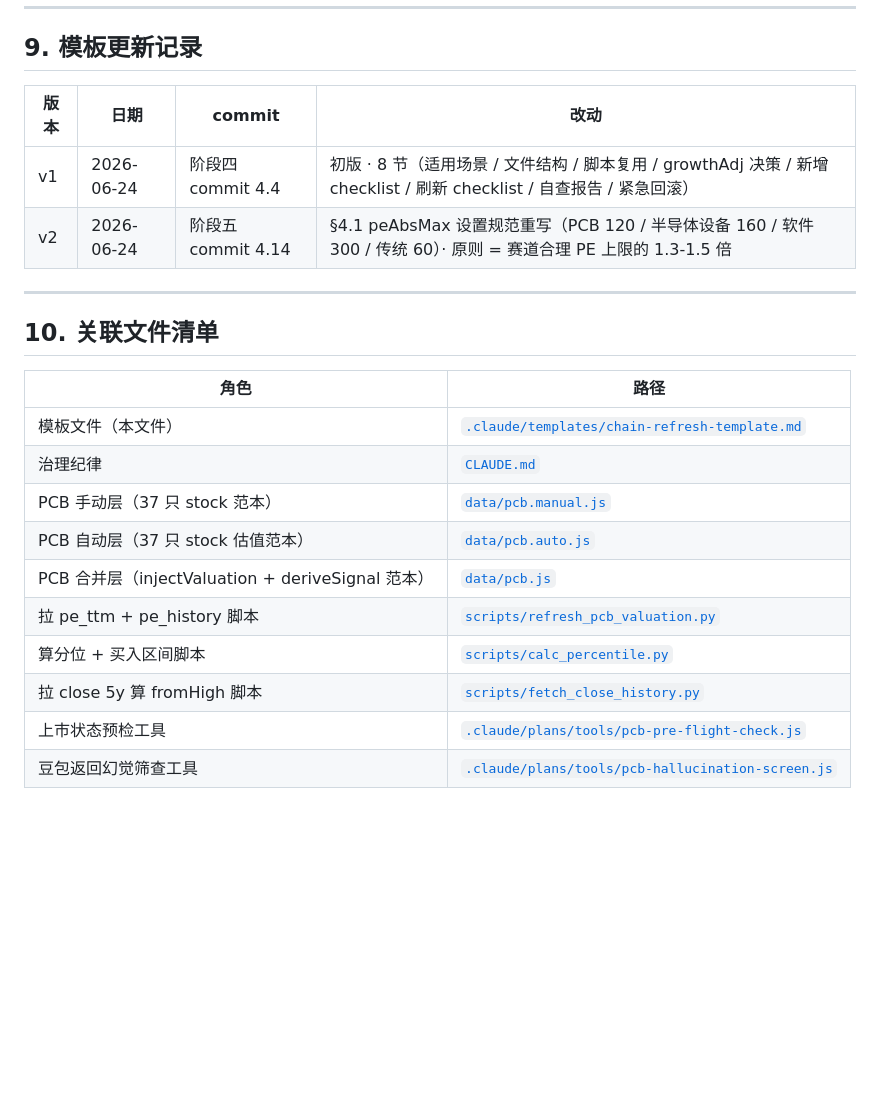
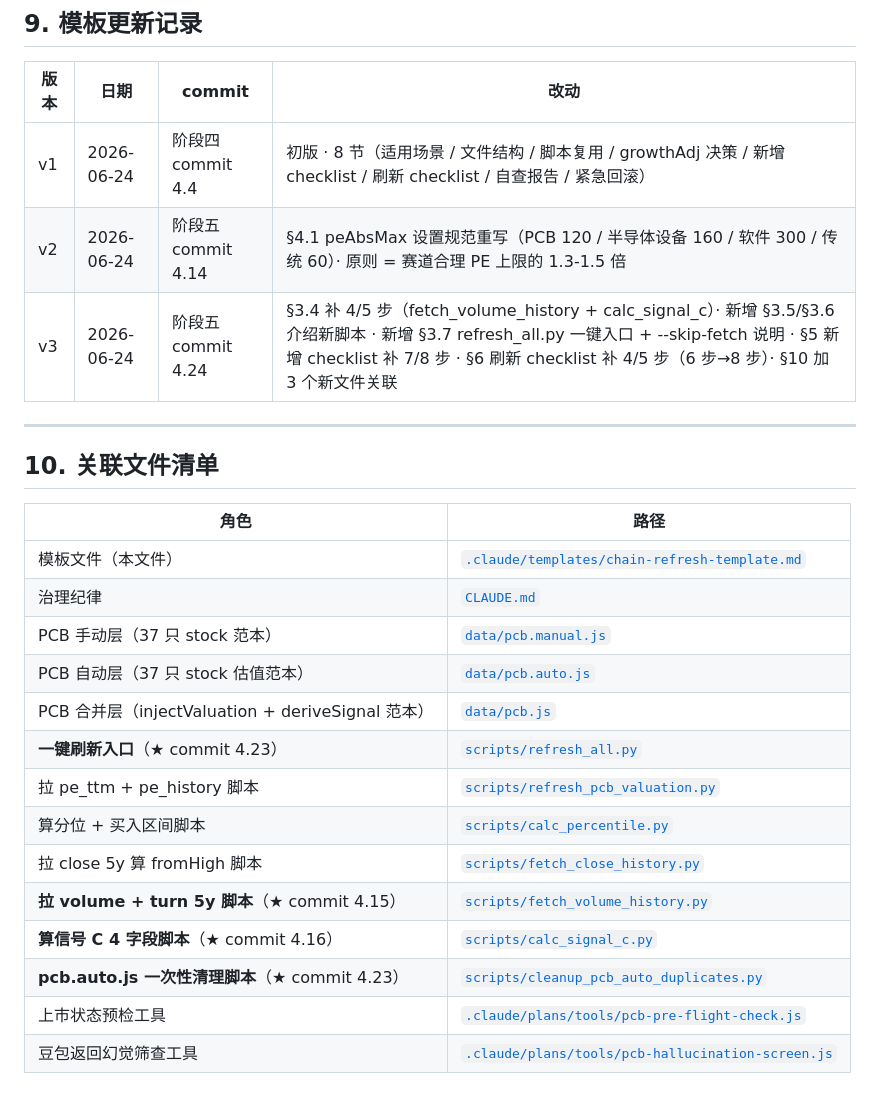
Before and after one commit to 591964352-sketch/industry-chain, a Markdown page: .claude/templates/chain-refresh-template.md, the part around one of its changes. GitHub-like rendering; blank space fills up the shorter version.

```diff
--- a/.claude/templates/chain-refresh-template.md
+++ b/.claude/templates/chain-refresh-template.md
@@ -297,6 +347,7 @@ git push --force-with-lease
 |---|---|---|---|
 | v1 | 2026-06-24 | 阶段四 commit 4.4 | 初版 · 8 节（适用场景 / 文件结构 / 脚本复用 / growthAdj 决策 / 新增 checklist / 刷新 checklist / 自查报告 / 紧急回滚）|
 | v2 | 2026-06-24 | 阶段五 commit 4.14 | §4.1 peAbsMax 设置规范重写（PCB 120 / 半导体设备 160 / 软件 300 / 传统 60）· 原则 = 赛道合理 PE 上限的 1.3-1.5 倍 |
+| v3 | 2026-06-24 | 阶段五 commit 4.24 | §3.4 补 4/5 步（fetch_volume_history + calc_signal_c）· 新增 §3.5/§3.6 介绍新脚本 · 新增 §3.7 refresh_all.py 一键入口 + --skip-fetch 说明 · §5 新增 checklist 补 7/8 步 · §6 刷新 checklist 补 4/5 步（6 步→8 步）· §10 加 3 个新文件关联 |
 
 ---
 
@@ -309,8 +360,12 @@ git push --force-with-lease
 | PCB 手动层（37 只 stock 范本）| [`data/pcb.manual.js`](../../data/pcb.manual.js) |
 | PCB 自动层（37 只 stock 估值范本）| [`data/pcb.auto.js`](../../data/pcb.auto.js) |
 | PCB 合并层（injectValuation + deriveSignal 范本）| [`data/pcb.js`](../../data/pcb.js) |
+| **一键刷新入口**（★ commit 4.23）| [`scripts/refresh_all.py`](../../scripts/refresh_all.py) |
 | 拉 pe_ttm + pe_history 脚本 | [`scripts/refresh_pcb_valuation.py`](../../scripts/refresh_pcb_valuation.py) |
 | 算分位 + 买入区间脚本 | [`scripts/calc_percentile.py`](../../scripts/calc_percentile.py) |
 | 拉 close 5y 算 fromHigh 脚本 | [`scripts/fetch_close_history.py`](../../scripts/fetch_close_history.py) |
+| **拉 volume + turn 5y 脚本**（★ commit 4.15）| [`scripts/fetch_volume_history.py`](../../scripts/fetch_volume_history.py) |
+| **算信号 C 4 字段脚本**（★ commit 4.16）| [`scripts/calc_signal_c.py`](../../scripts/calc_signal_c.py) |
+| **pcb.auto.js 一次性清理脚本**（★ commit 4.23）| [`scripts/cleanup_pcb_auto_duplicates.py`](../../scripts/cleanup_pcb_auto_duplicates.py) |
 | 上市状态预检工具 | [`.claude/plans/tools/pcb-pre-flight-check.js`](../plans/tools/pcb-pre-flight-check.js) |
 | 豆包返回幻觉筛查工具 | [`.claude/plans/tools/pcb-hallucination-screen.js`](../plans/tools/pcb-hallucination-screen.js) |
```
Also changed, not shown: other parts of .claude/templates/chain-refresh-template.md (+61 -11 lines).
